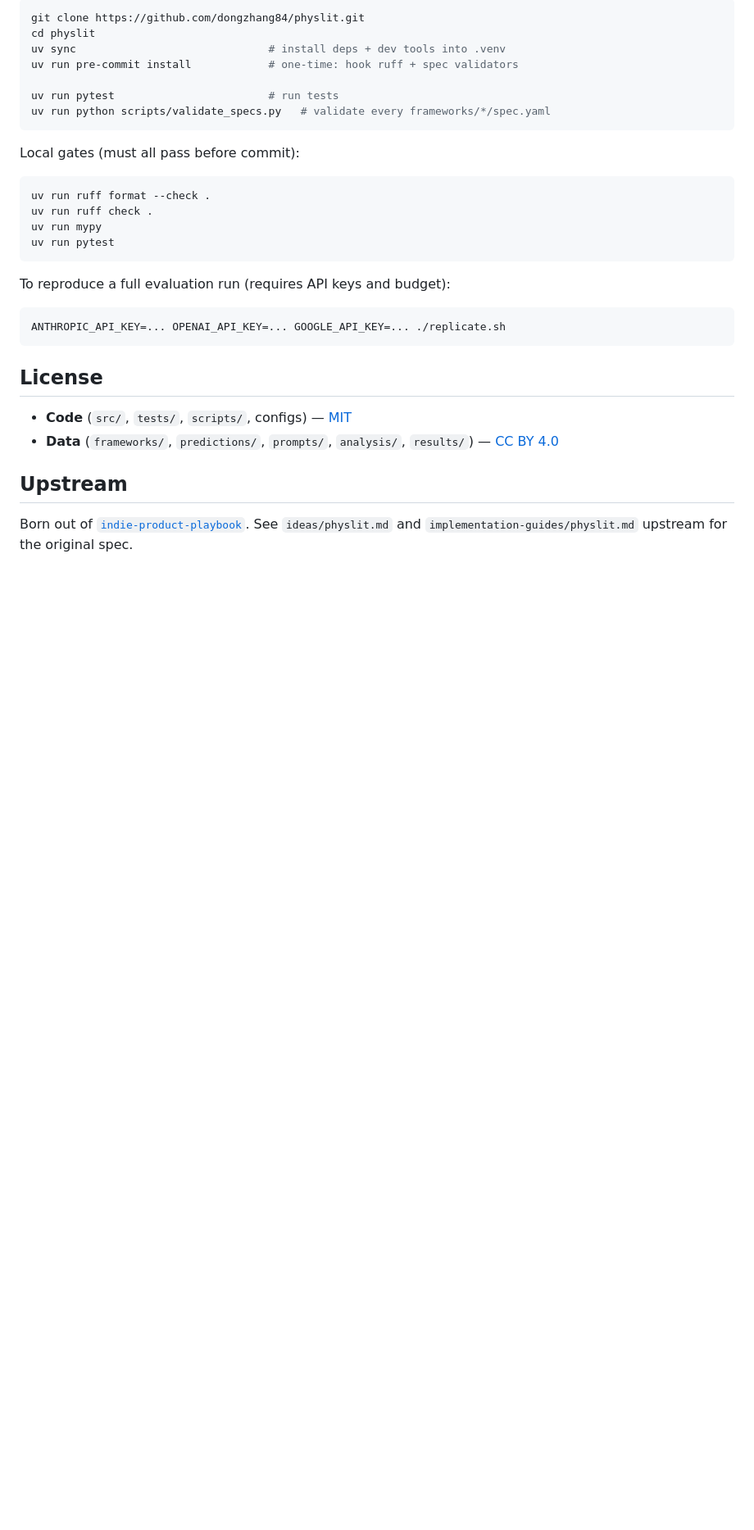
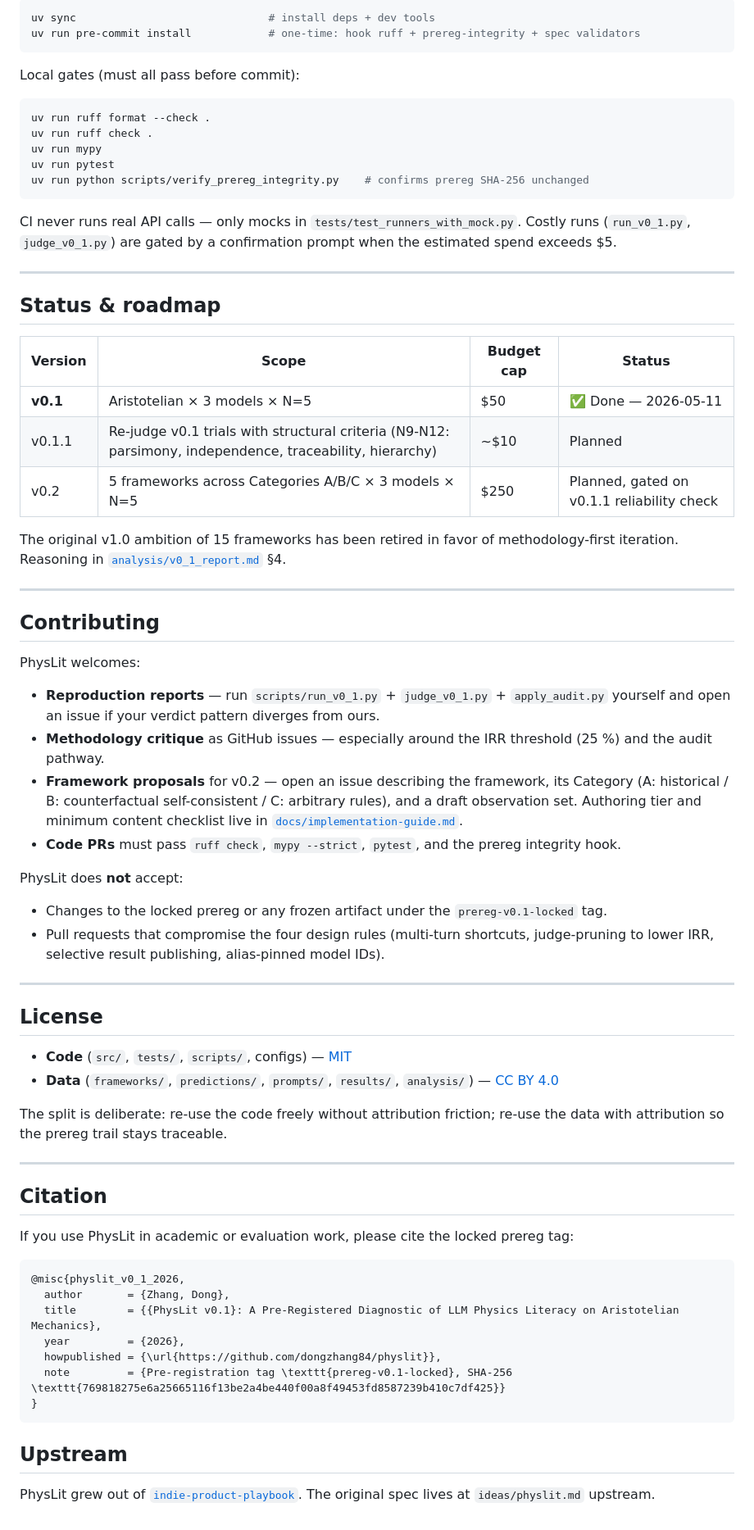
Before and after one commit to dongzhang84/physlit, a Markdown page: README.md, the part around one of its changes. Shown at 82% size. Rendered like a GitHub page; blank space fills up the shorter version.

````diff
--- a/README.md
+++ b/README.md
@@ -113,12 +113,7 @@ a new session UUID, and stages 1/2/3 never share context. See `CLAUDE.md`
 
 ```bash
-git clone https://github.com/dongzhang84/physlit.git
-cd physlit
-uv sync                              # install deps + dev tools into .venv
-uv run pre-commit install            # one-time: hook ruff + spec validators
-
-uv run pytest                        # run tests
-uv run python scripts/validate_specs.py   # validate every frameworks/*/spec.yaml
+uv sync                              # install deps + dev tools
+uv run pre-commit install            # one-time: hook ruff + prereg-integrity + spec validators
 ```
 
 Local gates (must all pass before commit):
@@ -128,19 +123,64 @@ uv run ruff format --check .
 uv run ruff check .
 uv run mypy
 uv run pytest
+uv run python scripts/verify_prereg_integrity.py    # confirms prereg SHA-256 unchanged
 ```
 
-To reproduce a full evaluation run (requires API keys and budget):
+CI never runs real API calls — only mocks in `tests/test_runners_with_mock.py`. Costly runs (`run_v0_1.py`, `judge_v0_1.py`) are gated by a confirmation prompt when the estimated spend exceeds $5.
 
-```bash
-ANTHROPIC_API_KEY=... OPENAI_API_KEY=... GOOGLE_API_KEY=... ./replicate.sh
-```
+---
+
+## Status & roadmap
+
+| Version | Scope | Budget cap | Status |
+| --- | --- | --- | --- |
+| **v0.1** | Aristotelian × 3 models × N=5 | $50 | ✅ Done — 2026-05-11 |
+| v0.1.1 | Re-judge v0.1 trials with structural criteria (N9-N12: parsimony, independence, traceability, hierarchy) | ~$10 | Planned |
+| v0.2 | 5 frameworks across Categories A/B/C × 3 models × N=5 | $250 | Planned, gated on v0.1.1 reliability check |
+
+The original v1.0 ambition of 15 frameworks has been retired in favor of methodology-first iteration. Reasoning in [`analysis/v0_1_report.md`](./analysis/v0_1_report.md) §4.
+
+---
+
+## Contributing
+
+PhysLit welcomes:
+
+- **Reproduction reports** — run `scripts/run_v0_1.py` + `judge_v0_1.py` + `apply_audit.py` yourself and open an issue if your verdict pattern diverges from ours.
+- **Methodology critique** as GitHub issues — especially around the IRR threshold (25 %) and the audit pathway.
+- **Framework proposals** for v0.2 — open an issue describing the framework, its Category (A: historical / B: counterfactual self-consistent / C: arbitrary rules), and a draft observation set. Authoring tier and minimum content checklist live in [`docs/implementation-guide.md`](./docs/implementation-guide.md).
+- **Code PRs** must pass `ruff check`, `mypy --strict`, `pytest`, and the prereg integrity hook.
+
+PhysLit does **not** accept:
+
+- Changes to the locked prereg or any frozen artifact under the `prereg-v0.1-locked` tag.
+- Pull requests that compromise the four design rules (multi-turn shortcuts, judge-pruning to lower IRR, selective result publishing, alias-pinned model IDs).
+
+---
 
 ## License
 
 - **Code** (`src/`, `tests/`, `scripts/`, configs) — [MIT](./LICENSE)
-- **Data** (`frameworks/`, `predictions/`, `prompts/`, `analysis/`, `results/`) — [CC BY 4.0](./LICENSE-DATA)
+- **Data** (`frameworks/`, `predictions/`, `prompts/`, `results/`, `analysis/`) — [CC BY 4.0](./LICENSE-DATA)
+
+The split is deliberate: re-use the code freely without attribution friction; re-use the data with attribution so the prereg trail stays traceable.
+
+---
+
+## Citation
+
+If you use PhysLit in academic or evaluation work, please cite the locked prereg tag:
+
+```bibtex
+@misc{physlit_v0_1_2026,
+  author       = {Zhang, Dong},
+  title        = {{PhysLit v0.1}: A Pre-Registered Diagnostic of LLM Physics Literacy on Aristotelian Mechanics},
+  year         = {2026},
+  howpublished = {\url{https://github.com/dongzhang84/physlit}},
+  note         = {Pre-registration tag \texttt{prereg-v0.1-locked}, SHA-256 \texttt{769818275e6a25665116f13be2a4be440f00a8f49453fd8587239b410c7df425}}
+}
+```
 
 ## Upstream
 
-Born out of [`indie-product-playbook`](https://github.com/dongzhang84/indie-product-playbook). See `ideas/physlit.md` and `implementation-guides/physlit.md` upstream for the original spec.
+PhysLit grew out of [`indie-product-playbook`](https://github.com/dongzhang84/indie-product-playbook). The original spec lives at `ideas/physlit.md` upstream.
````
Also changed, not shown: other parts of README.md (+97 -97 lines).
